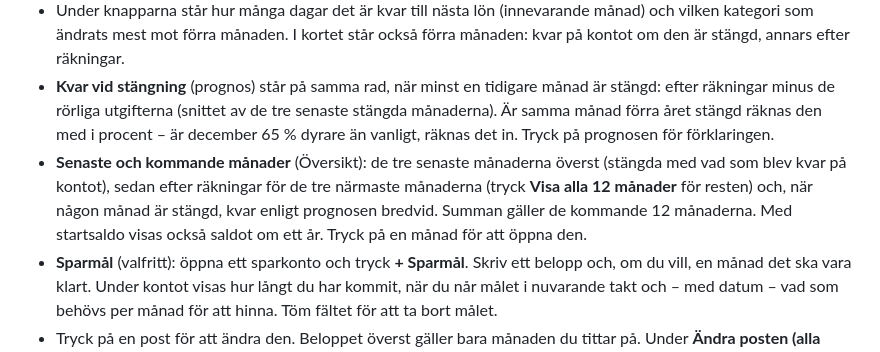
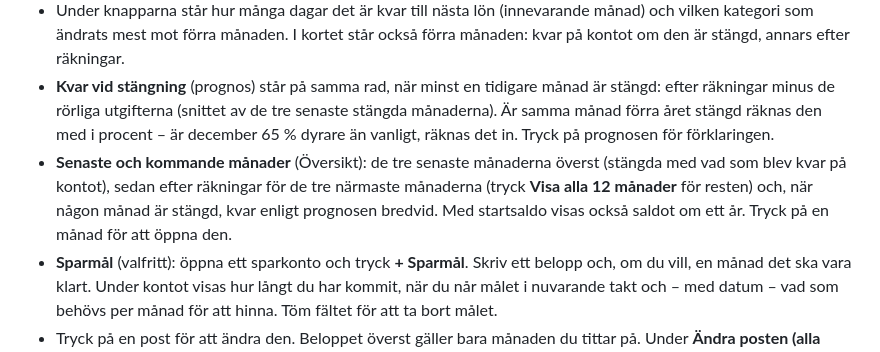
Before and after one commit to FlyingGooner/budget-buddy, a Markdown page: docs/MANUAL.md, the part around the change. Rendered like a GitHub page.

Commit message:
Översikt: ta bort summaraden i Senaste och kommande månader
Co-Authored-By: Claude Opus 5.5 <noreply@anthropic.com>
Claude-Session: https://claude.ai/code/session_01EcQQzGfsUvvo6xYobShx1L

```diff
--- a/docs/MANUAL.md
+++ b/docs/MANUAL.md
@@ -15,7 +15,7 @@ Samma text finns i appen under **Inställningar → Allmänt → Hjälp och manu
 - **☰ Alla poster** bredvid Lägg till visar alla återkommande poster, även avslutade och kommande. Posterna står med störst belopp först, både där och i Månad. Tryck på en för att ändra den.
 - Under knapparna står hur många dagar det är kvar till nästa lön (innevarande månad) och vilken kategori som ändrats mest mot förra månaden. I kortet står också förra månaden: kvar på kontot om den är stängd, annars efter räkningar.
 - **Kvar vid stängning** (prognos) står på samma rad, när minst en tidigare månad är stängd: efter räkningar minus de rörliga utgifterna (snittet av de tre senaste stängda månaderna). Är samma månad förra året stängd räknas den med i procent – är december 65 % dyrare än vanligt, räknas det in. Tryck på prognosen för förklaringen.
-- **Senaste och kommande månader** (Översikt): de tre senaste månaderna överst (stängda med vad som blev kvar på kontot), sedan efter räkningar för de tre närmaste månaderna (tryck **Visa alla 12 månader** för resten) och, när någon månad är stängd, kvar enligt prognosen bredvid. Summan gäller de kommande 12 månaderna. Med startsaldo visas också saldot om ett år. Tryck på en månad för att öppna den.
+- **Senaste och kommande månader** (Översikt): de tre senaste månaderna överst (stängda med vad som blev kvar på kontot), sedan efter räkningar för de tre närmaste månaderna (tryck **Visa alla 12 månader** för resten) och, när någon månad är stängd, kvar enligt prognosen bredvid. Med startsaldo visas också saldot om ett år. Tryck på en månad för att öppna den.
 - **Sparmål** (valfritt): öppna ett sparkonto och tryck **+ Sparmål**. Skriv ett belopp och, om du vill, en månad det ska vara klart. Under kontot visas hur långt du har kommit, när du når målet i nuvarande takt och – med datum – vad som behövs per månad för att hinna. Töm fältet för att ta bort målet.
 - Tryck på en post för att ändra den. Beloppet överst gäller bara månaden du tittar på. Under **Ändra posten (alla månader)** ändrar du namn, ordinarie belopp, hur ofta, kategori och period. **Ta bort posten** lägger den i papperskorgen.
 - Vill du avsluta en post, fyll i **Till månad**. Poster som har slutat eller inte börjat syns i de månader de gäller.
```
Also changed, not shown: docs/MANUAL.en.md (+1 -1 lines), card.png, 4 other files.
